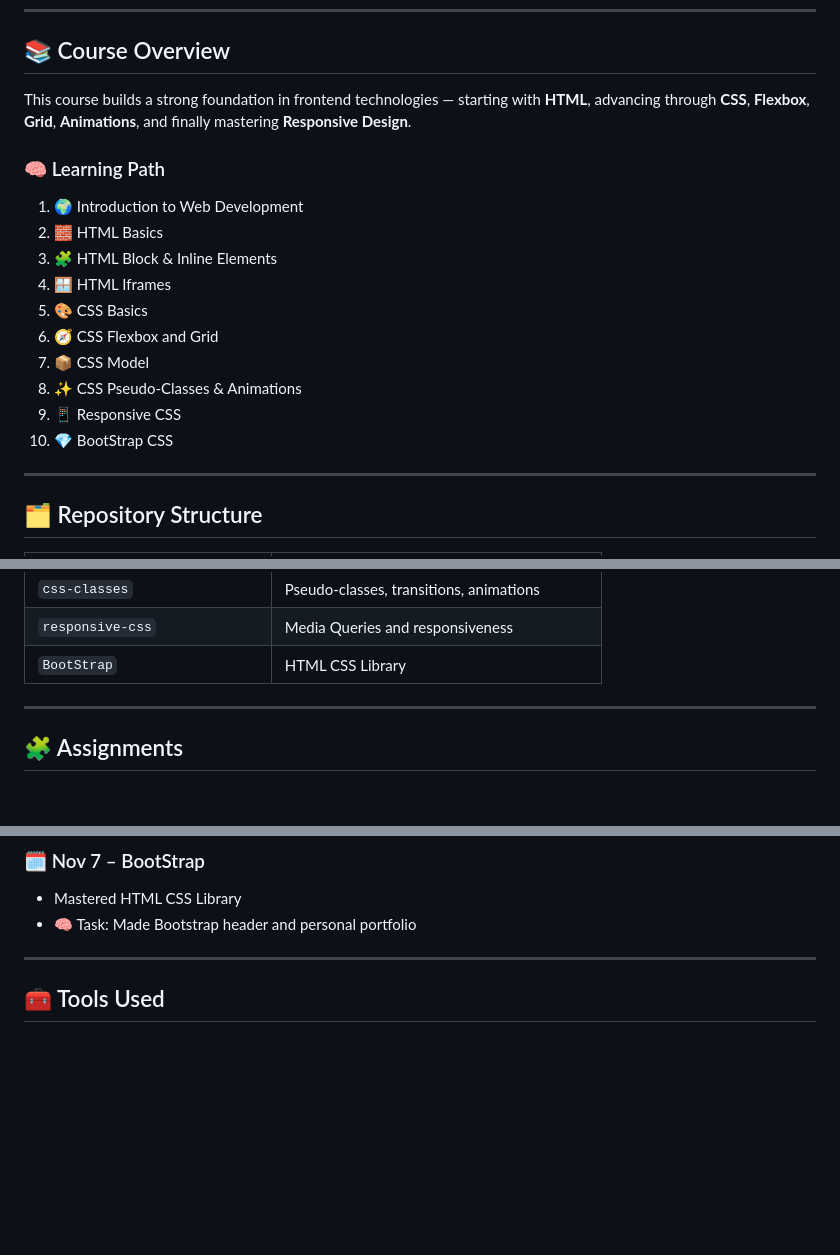
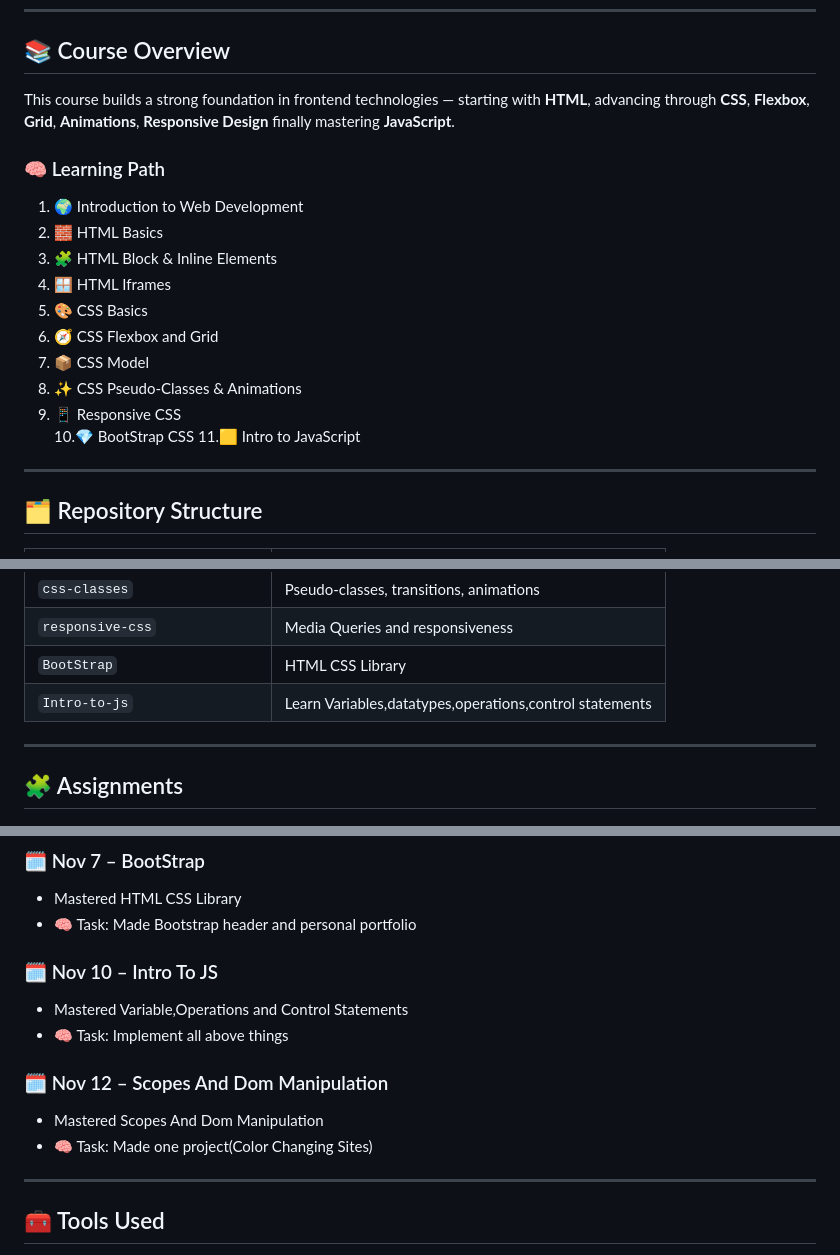
Before and after one commit to Sparsh0508/Frontend-Dev, a Markdown page: README.md, 3 parts joined by grey strips. Rendered like a GitHub page; blank space fills up the shorter version.

Commit message:
Revise README to add JavaScript and update assignments
Updated course content to include JavaScript and modified learning path.

```diff
--- a/README.md
+++ b/README.md
@@ -8,7 +8,7 @@ Each topic is organized in its own **Git branch**, ensuring clear version contro
 
 ## 📚 Course Overview
 
-This course builds a strong foundation in frontend technologies — starting with **HTML**, advancing through **CSS**, **Flexbox**, **Grid**, **Animations**, and finally mastering **Responsive Design**.
+This course builds a strong foundation in frontend technologies — starting with **HTML**, advancing through **CSS**, **Flexbox**, **Grid**, **Animations**, **Responsive Design** finally mastering **JavaScript**.
 
 ### 🧠 Learning Path
 1. 🌍 Introduction to Web Development
@@ -20,7 +20,8 @@ This course builds a strong foundation in frontend technologies — starting wit
 7. 📦 CSS Model
 8. ✨ CSS Pseudo-Classes & Animations
 9. 📱 Responsive CSS
-10. 💎 BootStrap CSS
+10.💎 BootStrap CSS
+11.🟨 Intro to JavaScript
 
 ---
 
@@ -39,6 +40,7 @@ This course builds a strong foundation in frontend technologies — starting wit
 | `css-classes` | Pseudo-classes, transitions, animations |
 | `responsive-css` | Media Queries and responsiveness |
 | `BootStrap` | HTML CSS Library |
+| `Intro-to-js` | Learn Variables,datatypes,operations,control statements |
 
 ---
 
@@ -94,6 +97,14 @@ This course builds a strong foundation in frontend technologies — starting wit
 - Mastered HTML CSS Library
 - 🧠 Task: Made Bootstrap header and personal portfolio
 
+### 🗓️ Nov 10 – Intro To JS
+- Mastered Variable,Operations and Control Statements
+- 🧠 Task: Implement all above things
+
+### 🗓️ Nov 12 – Scopes And Dom Manipulation
+- Mastered  Scopes And Dom Manipulation
+- 🧠 Task: Made one project(Color Changing Sites)
+
 ---
 
 ## 🧰 Tools Used
```
Also changed, not shown: other parts of README.md (+1 -0 lines).
